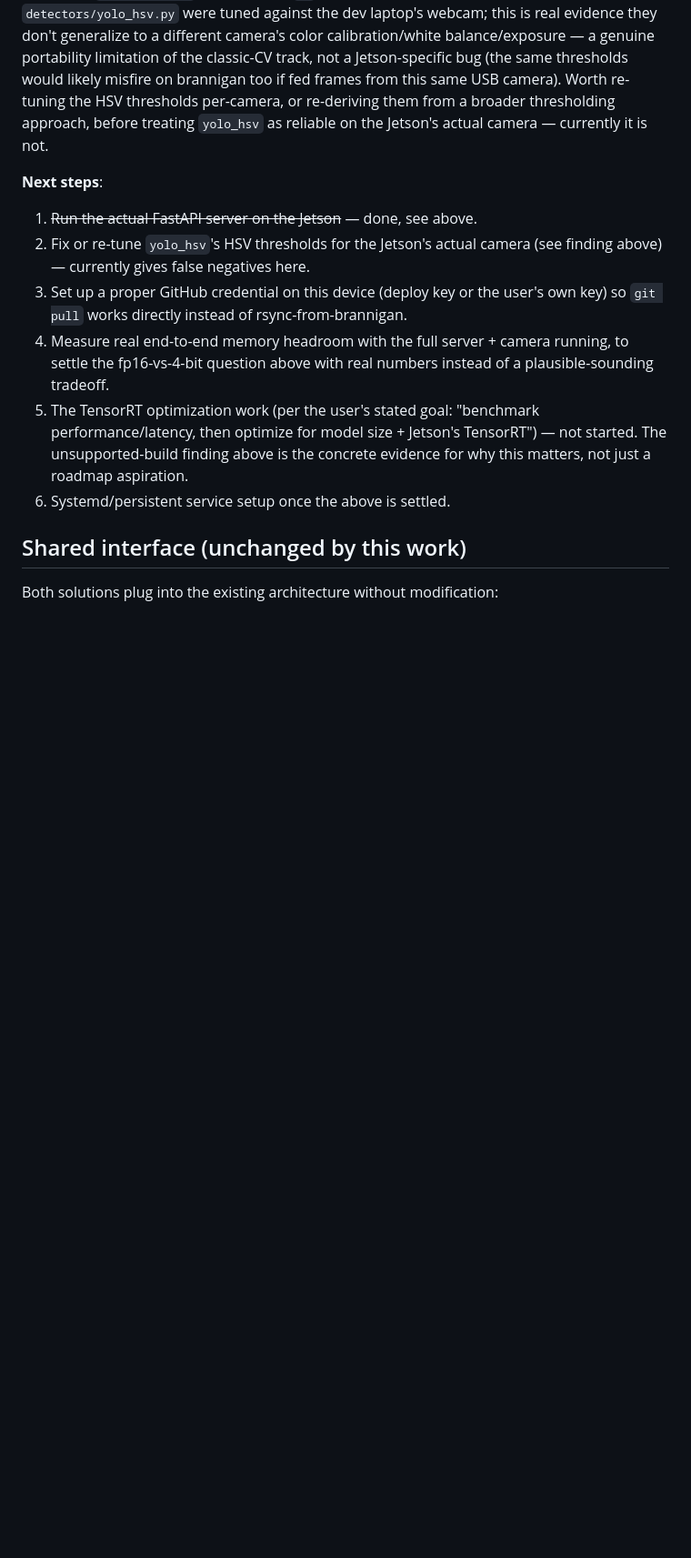
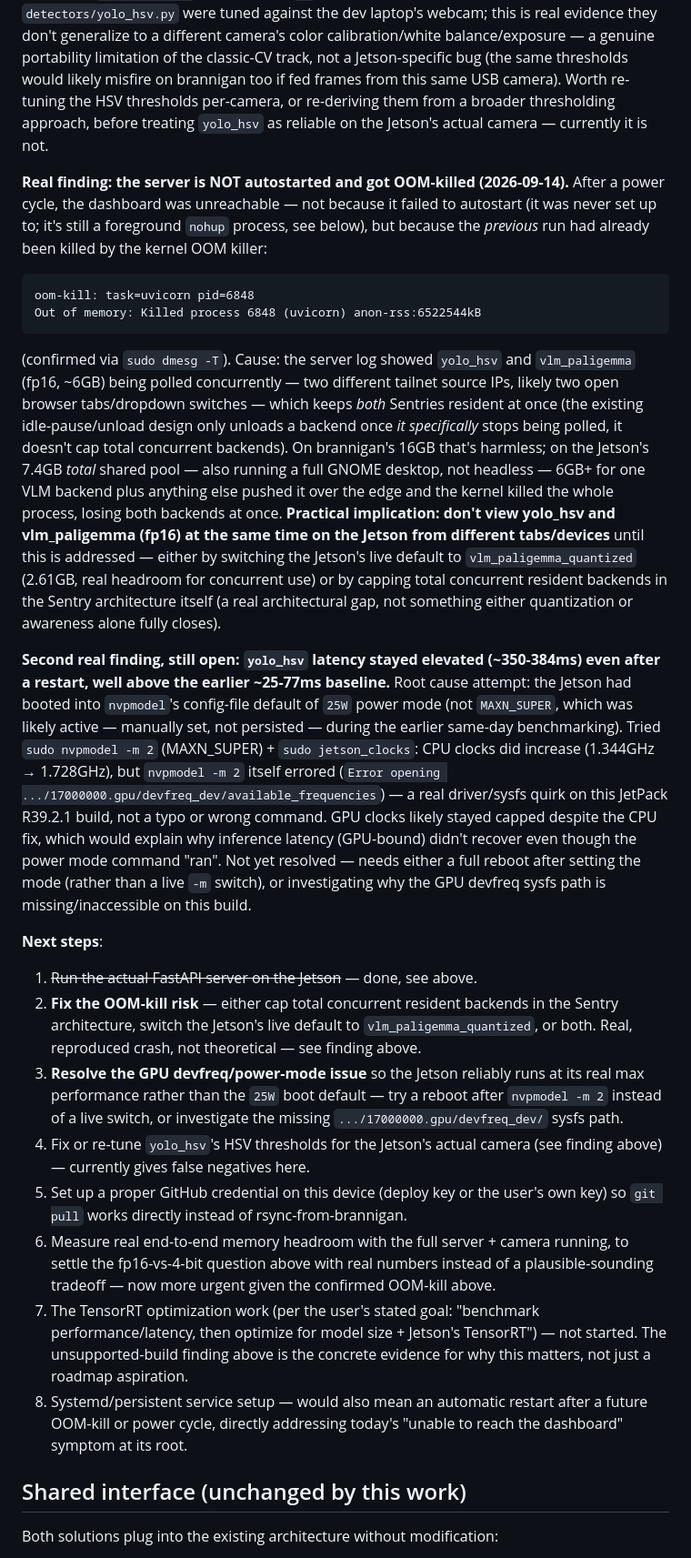
Before and after one commit to InnovationCentralPerth/FLEXO-edge-machine-vision-safety-sentry-robot, a Markdown page: system-design-integration.md, the part around the change. Shown at 91% size. Rendered like a GitHub page; blank space fills up the shorter version.

Commit message:
Document real Jetson OOM-kill and GPU power-mode issues (both found live)
Investigating "dashboard unreachable after power cycle" turned up two
distinct real problems, not just a missing autostart:

1. The previous server run was OOM-killed by the kernel (confirmed via
   sudo dmesg -T: "Out of memory: Killed process 6848 (uvicorn)
   anon-rss:6522544kB"). Cause: yolo_hsv and vlm_paligemma (fp16, ~6GB)
   were being polled concurrently from two different tailnet IPs,
   keeping both Sentries resident at once — harmless on brannigan's
   16GB, but exceeds the Jetson's 7.4GB total shared pool (also running
   a full GNOME desktop). The existing idle-pause/unload design doesn't
   cap total concurrent resident backends, only unloads a backend once
   it individually stops being polled.

2. Jetson had booted into nvpmodel's 25W default power mode, not
   MAXN_SUPER — yolo_hsv latency stayed at ~350-384ms even after
   restarting the server (vs. ~25-77ms baseline). Attempted fix
   (nvpmodel -m 2 + jetson_clocks) partially worked: CPU clocks
   increased, but nvpmodel -m 2 itself errored on a missing GPU devfreq
   sysfs path — a real driver quirk on this JetPack R39.2.1 build, not
   yet resolved.

Server restarted and confirmed working again. Both issues documented
with next steps in the Operational gaps / Next steps sections.

Co-Authored-By: Claude Sonnet 5 <noreply@anthropic.com>
Claude-Session: https://claude.ai/code/session_01TZucTcoMgtB6PsbXM6GcW9

````diff
--- a/system-design-integration.md
+++ b/system-design-integration.md
@@ -220,20 +220,74 @@ re-deriving them from a broader thresholding approach, before treating
 `yolo_hsv` as reliable on the Jetson's actual camera — currently it
 is not.
 
+**Real finding: the server is NOT autostarted and got OOM-killed
+(2026-09-14).** After a power cycle, the dashboard was unreachable —
+not because it failed to autostart (it was never set up to; it's still
+a foreground `nohup` process, see below), but because the *previous*
+run had already been killed by the kernel OOM killer:
+```
+oom-kill: task=uvicorn pid=6848
+Out of memory: Killed process 6848 (uvicorn) anon-rss:6522544kB
+```
+(confirmed via `sudo dmesg -T`). Cause: the server log showed `yolo_hsv`
+and `vlm_paligemma` (fp16, ~6GB) being polled concurrently — two
+different tailnet source IPs, likely two open browser tabs/dropdown
+switches — which keeps *both* Sentries resident at once (the existing
+idle-pause/unload design only unloads a backend once *it specifically*
+stops being polled, it doesn't cap total concurrent backends). On
+brannigan's 16GB that's harmless; on the Jetson's 7.4GB *total* shared
+pool — also running a full GNOME desktop, not headless — 6GB+ for one
+VLM backend plus anything else pushed it over the edge and the kernel
+killed the whole process, losing both backends at once. **Practical
+implication: don't view yolo_hsv and vlm_paligemma (fp16) at the same
+time on the Jetson from different tabs/devices** until this is
+addressed — either by switching the Jetson's live default to
+`vlm_paligemma_quantized` (2.61GB, real headroom for concurrent use) or
+by capping total concurrent resident backends in the Sentry architecture
+itself (a real architectural gap, not something either quantization or
+awareness alone fully closes).
+
+**Second real finding, still open: `yolo_hsv` latency stayed elevated
+(~350-384ms) even after a restart, well above the earlier ~25-77ms
+baseline.** Root cause attempt: the Jetson had booted into `nvpmodel`'s
+config-file default of `25W` power mode (not `MAXN_SUPER`, which was
+likely active — manually set, not persisted — during the earlier same-day
+benchmarking). Tried `sudo nvpmodel -m 2` (MAXN_SUPER) + `sudo
+jetson_clocks`: CPU clocks did increase (1.344GHz → 1.728GHz), but
+`nvpmodel -m 2` itself errored (`Error opening
+.../17000000.gpu/devfreq_dev/available_frequencies`) — a real driver/sysfs
+quirk on this JetPack R39.2.1 build, not a typo or wrong command. GPU
+clocks likely stayed capped despite the CPU fix, which would explain why
+inference latency (GPU-bound) didn't recover even though the power mode
+command "ran". Not yet resolved — needs either a full reboot after
+setting the mode (rather than a live `-m` switch), or investigating why
+the GPU devfreq sysfs path is missing/inaccessible on this build.
+
 **Next steps**:
 1. ~~Run the actual FastAPI server on the Jetson~~ — done, see above.
-2. Fix or re-tune `yolo_hsv`'s HSV thresholds for the Jetson's actual
+2. **Fix the OOM-kill risk** — either cap total concurrent resident
+   backends in the Sentry architecture, switch the Jetson's live default
+   to `vlm_paligemma_quantized`, or both. Real, reproduced crash, not
+   theoretical — see finding above.
+3. **Resolve the GPU devfreq/power-mode issue** so the Jetson reliably
+   runs at its real max performance rather than the `25W` boot default —
+   try a reboot after `nvpmodel -m 2` instead of a live switch, or
+   investigate the missing `.../17000000.gpu/devfreq_dev/` sysfs path.
+4. Fix or re-tune `yolo_hsv`'s HSV thresholds for the Jetson's actual
    camera (see finding above) — currently gives false negatives here.
-3. Set up a proper GitHub credential on this device (deploy key or the
+5. Set up a proper GitHub credential on this device (deploy key or the
    user's own key) so `git pull` works directly instead of rsync-from-brannigan.
-4. Measure real end-to-end memory headroom with the full server + camera
+6. Measure real end-to-end memory headroom with the full server + camera
    running, to settle the fp16-vs-4-bit question above with real numbers
-   instead of a plausible-sounding tradeoff.
-5. The TensorRT optimization work (per the user's stated goal: "benchmark
+   instead of a plausible-sounding tradeoff — now more urgent given the
+   confirmed OOM-kill above.
+7. The TensorRT optimization work (per the user's stated goal: "benchmark
    performance/latency, then optimize for model size + Jetson's
    TensorRT") — not started. The unsupported-build finding above is the
    concrete evidence for why this matters, not just a roadmap aspiration.
-6. Systemd/persistent service setup once the above is settled.
+8. Systemd/persistent service setup — would also mean an automatic
+   restart after a future OOM-kill or power cycle, directly addressing
+   today's "unable to reach the dashboard" symptom at its root.
 
 ## Shared interface (unchanged by this work)
 
````
